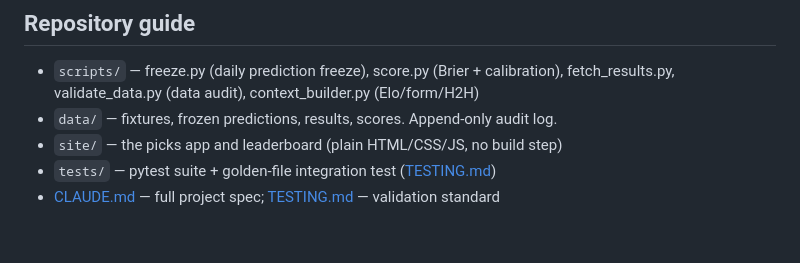
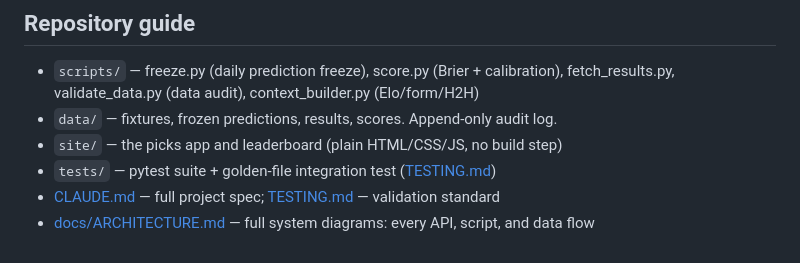
Before and after one commit to dakshjagwani/forecasting-arena-wc26, a Markdown page: README.md, the part around the change. Drawn GitHub-style.

Commit message:
docs: granular architecture diagrams (system, daily sequence, script internals)
Co-Authored-By: Claude Fable 5 <noreply@anthropic.com>

```diff
--- a/README.md
+++ b/README.md
@@ -82,3 +82,4 @@ each prediction file's commit predates the kickoffs inside it.
 - `site/` — the picks app and leaderboard (plain HTML/CSS/JS, no build step)
 - `tests/` — pytest suite + golden-file integration test ([TESTING.md](TESTING.md))
 - [CLAUDE.md](CLAUDE.md) — full project spec; [TESTING.md](TESTING.md) — validation standard
+- [docs/ARCHITECTURE.md](docs/ARCHITECTURE.md) — full system diagrams: every API, script, and data flow
```
Also changed, not shown: docs/ARCHITECTURE.md (added, +192 -0 lines).
